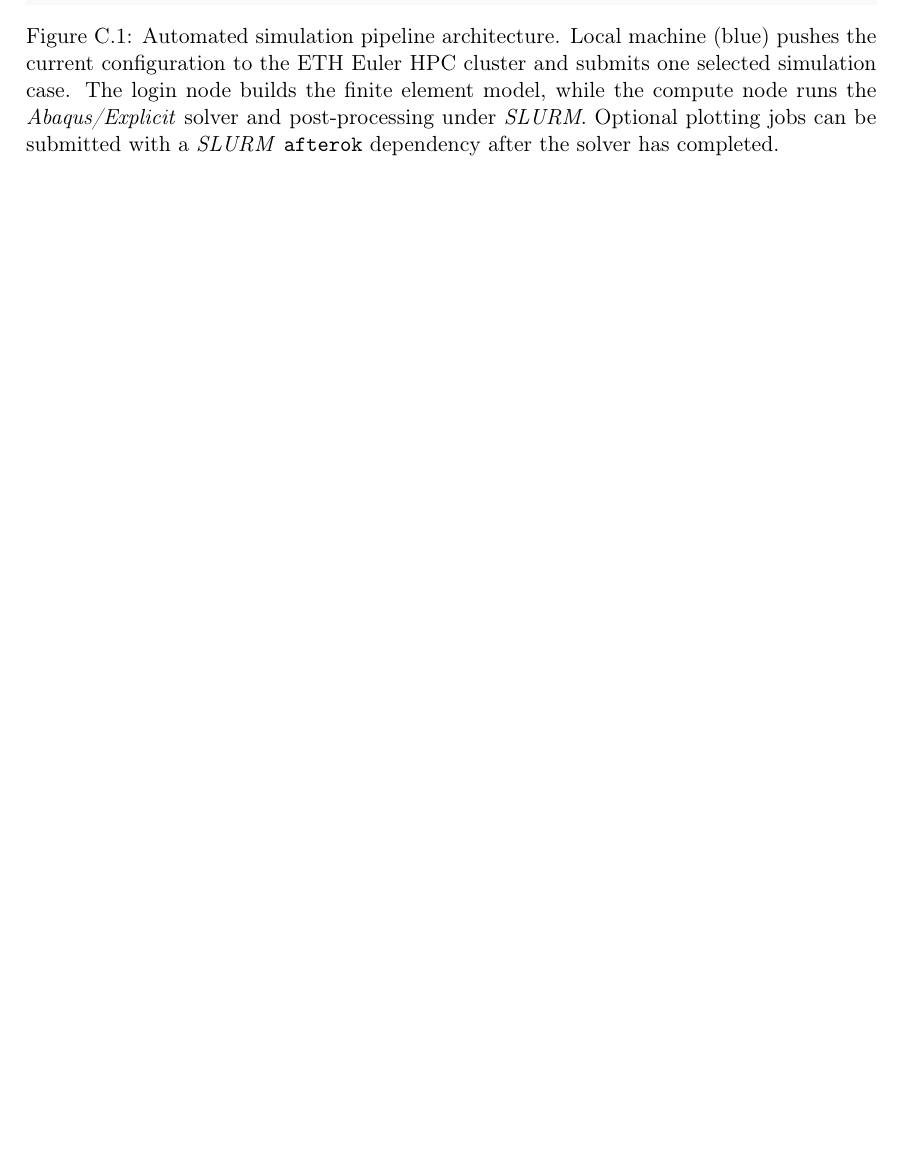
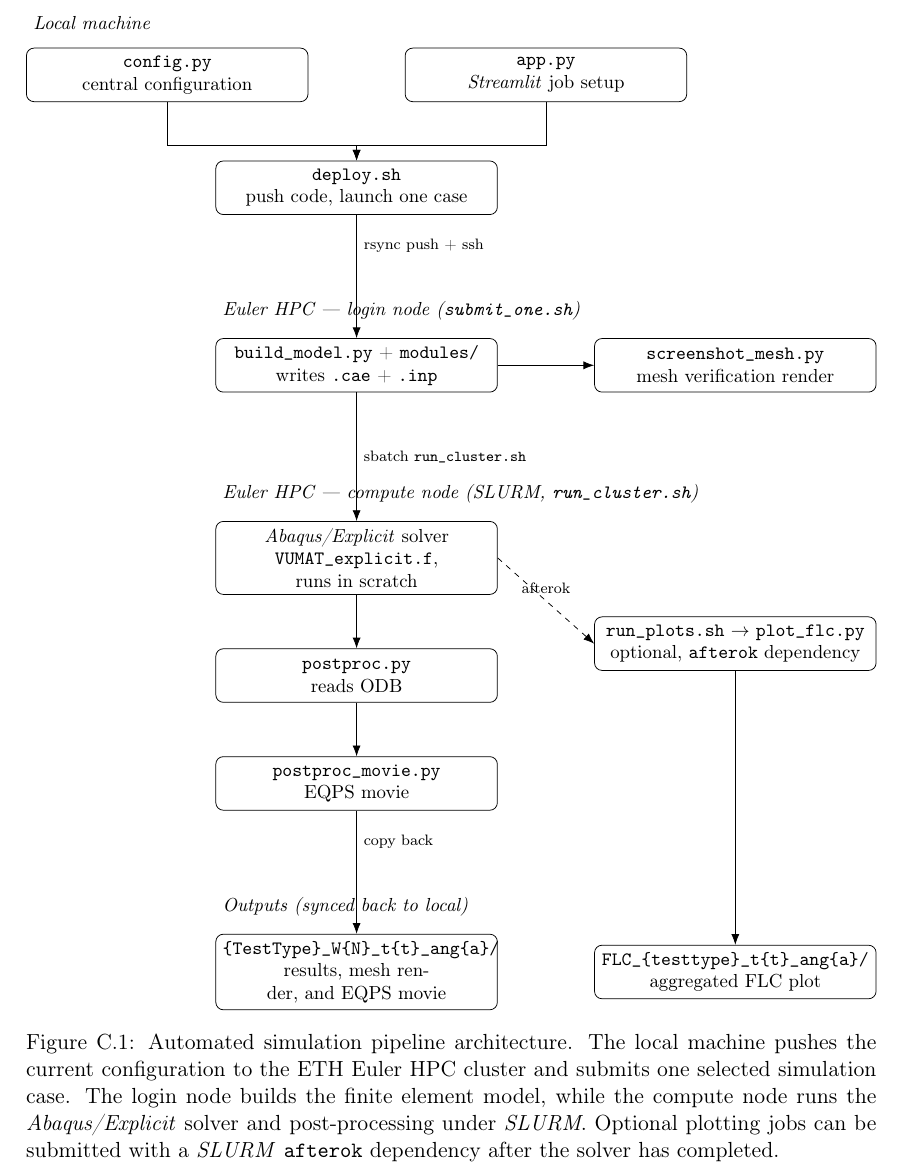
Before and after one commit to andrecruzf/AbaqusProject, a LaTeX thesis (report/Report.tex, which reads report/chapters/appendix.tex): part of page 75 of 80, cut at the place of the change, the shorter picture padded with empty space. Compiled offline with pdfLaTeX.

Commit message:
Redraw pipeline architecture diagram in TikZ, matching flowchart style
Replace the colorful external architecture.png with a TikZ diagram in
the same clean black-and-white style as the Min-Stoughton and
model-generation flowcharts, tracing the same local -> Euler login ->
Euler compute -> outputs flow (deploy.sh, submit_one.sh, run_cluster.sh,
solver, postproc, optional FLC aggregation).

```diff
--- a/report/Report.tex
+++ b/report/Report.tex
@@ -21,7 +21,7 @@
 \usepackage{longtable}
 \usepackage{pdfpages}
 \usepackage{tikz}
-\usetikzlibrary{shapes.geometric,arrows.meta,positioning,fit}
+\usetikzlibrary{shapes.geometric,arrows.meta,positioning,fit,calc}
 
 \usepackage[english,st]{ethidsc} % Special IDSC styles and commands
 									 % {german}/english: language of headings, etc.
--- a/report/chapters/appendix.tex
+++ b/report/chapters/appendix.tex
@@ -264,9 +264,55 @@ Figure~\ref{fig:architecture} shows the full pipeline architecture, from local
 configuration to HPC output.
 
 \begin{figure}[ht]
-  \centering
-  \includegraphics[width=\textwidth]{img/architecture.png}
-  \caption[Automated simulation pipeline architecture]{Automated simulation pipeline architecture. Local machine (blue) pushes the current configuration to the ETH Euler HPC cluster and submits one selected simulation case. The login node builds the finite element model, while the compute node runs the \software{Abaqus/Explicit} solver and post-processing under \software{SLURM}. Optional plotting jobs can be submitted with a \software{SLURM} \texttt{afterok} dependency after the solver has completed.}
+    \centering
+    \resizebox{\textwidth}{!}{%
+    \begin{tikzpicture}[
+        node distance=6mm and 8mm,
+        box/.style={rectangle, draw, rounded corners, align=center,
+            text width=5.0cm, minimum height=1cm, font=\small},
+        rowlbl/.style={font=\small\itshape},
+        arr/.style={-{Latex[length=2mm]}},
+        darr/.style={-{Latex[length=2mm]}, dashed}
+    ]
+        \node[box] (config) {\texttt{config.py}\\central configuration};
+        \node[box, right=18mm of config] (app) {\texttt{app.py}\\\software{Streamlit} job setup};
+        \node[rowlbl, above left=2mm and 0mm of config.north west, anchor=south west] {Local machine};
+
+        \coordinate (mid1) at ($(config)!0.5!(app)$);
+        \node[box, below=16mm of mid1] (deploy) {\texttt{deploy.sh}\\push code, launch one case};
+
+        \draw[arr] (config.south) -- ++(0,-8mm) -| (deploy.north);
+        \draw[arr] (app.south) -- ++(0,-8mm) -| (deploy.north);
+
+        \node[box, below=23mm of deploy] (build) {\texttt{build\_model.py} + \texttt{modules/}\\writes \texttt{.cae} + \texttt{.inp}};
+        \node[box, right=18mm of build] (screenshot) {\texttt{screenshot\_mesh.py}\\mesh verification render};
+        \node[rowlbl, above left=2mm and 0mm of build.north west, anchor=south west] {Euler HPC --- login node (\texttt{submit\_one.sh})};
+
+        \draw[arr] (deploy.south) -- (build.north)
+            node[pos=0.25, right, font=\scriptsize] {rsync push + ssh};
+        \draw[arr] (build.east) -- (screenshot.west);
+
+        \node[box, below=24mm of build] (solver) {\software{Abaqus/Explicit} solver\\\texttt{VUMAT\_explicit.f}, runs in scratch};
+        \node[box, below=10mm of solver] (postproc) {\texttt{postproc.py}\\reads ODB};
+        \node[box, below=10mm of postproc] (movie) {\texttt{postproc\_movie.py}\\EQPS movie};
+        \node[box, right=18mm of solver, yshift=-16mm] (plots) {\texttt{run\_plots.sh} $\to$ \texttt{plot\_flc.py}\\optional, \texttt{afterok} dependency};
+        \node[rowlbl, above left=2mm and 0mm of solver.north west, anchor=south west] {Euler HPC --- compute node (\software{SLURM}, \texttt{run\_cluster.sh})};
+
+        \draw[arr] (build.south) -- (solver.north)
+            node[midway, right, font=\scriptsize] {sbatch \texttt{run\_cluster.sh}};
+        \draw[arr] (solver) -- (postproc);
+        \draw[arr] (postproc) -- (movie);
+        \draw[darr] (solver.east) -- (plots.west) node[midway, above, font=\scriptsize] {afterok};
+
+        \node[box, below=23mm of movie] (results) {\texttt{\{TestType\}\_W\{N\}\_t\{t\}\_ang\{a\}/}\\results, mesh render, and EQPS movie};
+        \node[box, right=18mm of results] (flc) {\texttt{FLC\_\{testtype\}\_t\{t\}\_ang\{a\}/}\\aggregated FLC plot};
+        \node[rowlbl, above left=2mm and 0mm of results.north west, anchor=south west] {Outputs (synced back to local)};
+
+        \draw[arr] (movie.south) -- (results.north) node[pos=0.25, right, font=\scriptsize] {copy back};
+        \draw[arr] (plots.south) -- (flc.north);
+    \end{tikzpicture}%
+    }
+  \caption[Automated simulation pipeline architecture]{Automated simulation pipeline architecture. The local machine pushes the current configuration to the ETH Euler HPC cluster and submits one selected simulation case. The login node builds the finite element model, while the compute node runs the \software{Abaqus/Explicit} solver and post-processing under \software{SLURM}. Optional plotting jobs can be submitted with a \software{SLURM} \texttt{afterok} dependency after the solver has completed.}
   \label{fig:architecture}
 \end{figure}
 
```
